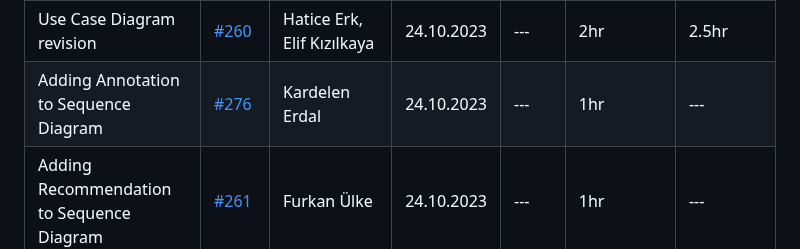
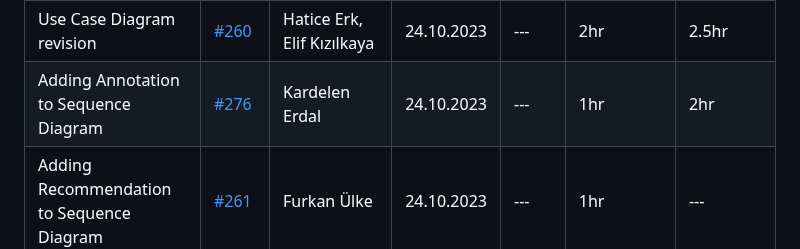
Before and after one commit to bounswe/bounswe2023group7, a Markdown page: reports/lab_report_4.md, the part around one of its changes. GitHub-like rendering.

```diff
--- a/reports/lab_report_4.md
+++ b/reports/lab_report_4.md
@@ -22,7 +22,7 @@ Our main goal is being ready for the representation at next week. We will deal w
 | Implementing login and signup endpoints in backend | [#283](https://github.com/bounswe/bounswe2023group7/issues/283) | Backend Team | 24.10.2023 | --- | 4hr | --- |
 | Creating user table in database | [#284](https://github.com/bounswe/bounswe2023group7/issues/284) | Backend Team | 24.10.2023 | --- | 1hr | --- |
 | Use Case Diagram revision | [#260](https://github.com/bounswe/bounswe2023group7/issues/260) | Hatice Erk, Elif Kızılkaya | 24.10.2023 | --- | 2hr | 2.5hr |
-| Adding Annotation to Sequence Diagram | [#276](https://github.com/bounswe/bounswe2023group7/issues/276) | Kardelen Erdal | 24.10.2023 | --- | 1hr | --- |
+| Adding Annotation to Sequence Diagram | [#276](https://github.com/bounswe/bounswe2023group7/issues/276) | Kardelen Erdal | 24.10.2023 | --- | 1hr | 2hr |
 | Adding Recommendation to Sequence Diagram | [#261](https://github.com/bounswe/bounswe2023group7/issues/261) | Furkan Ülke | 24.10.2023 | --- | 1hr | --- |
 | Adding Game to Sequence Diagram | [#264](https://github.com/bounswe/bounswe2023group7/issues/264) | Fatma Sena Alçı | 24.10.2023 | --- | 1hr | --- |
 | Updating Mockup for Game and Entity | [#265](https://github.com/bounswe/bounswe2023group7/issues/265) | Muhammet Tayyip Kamiloğlu, Hatice Erk | 24.10.2023 | --- | 3hr | 3hr |
```
Also changed, not shown: other parts of reports/lab_report_4.md (+2 -2 lines).
